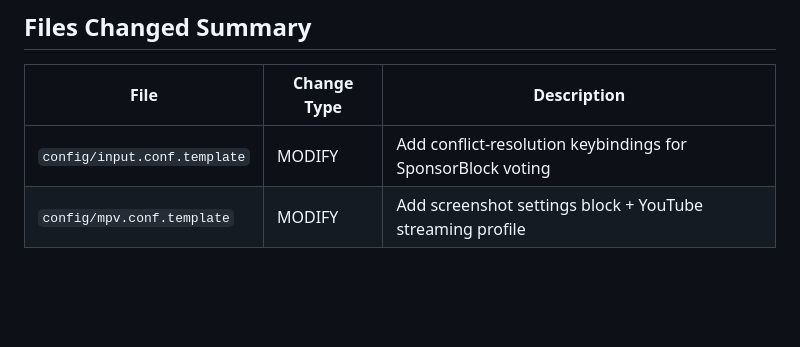
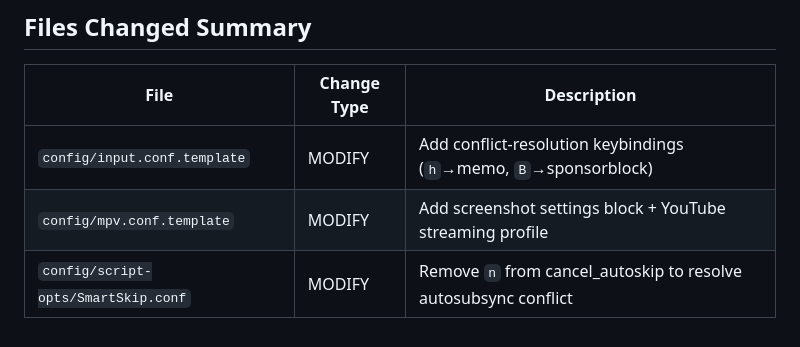
Before and after one commit to AbdallahxAhmed/mpv-config, a Markdown page: specs/002-mpv-playback-keys/plan.md, the part around one of its changes. Drawn GitHub-style; blank space fills up the shorter version.

```diff
--- a/specs/002-mpv-playback-keys/plan.md
+++ b/specs/002-mpv-playback-keys/plan.md
@@ -204,5 +264,6 @@ python3 setup.py --verify
 
 | File | Change Type | Description |
 |------|-------------|-------------|
-| `config/input.conf.template` | MODIFY | Add conflict-resolution keybindings for SponsorBlock voting |
+| `config/input.conf.template` | MODIFY | Add conflict-resolution keybindings (`h`→memo, `B`→sponsorblock) |
 | `config/mpv.conf.template` | MODIFY | Add screenshot settings block + YouTube streaming profile |
+| `config/script-opts/SmartSkip.conf` | MODIFY | Remove `n` from cancel_autoskip to resolve autosubsync conflict |
```
Also changed, not shown: other parts of specs/002-mpv-playback-keys/plan.md (+107 -47 lines).
